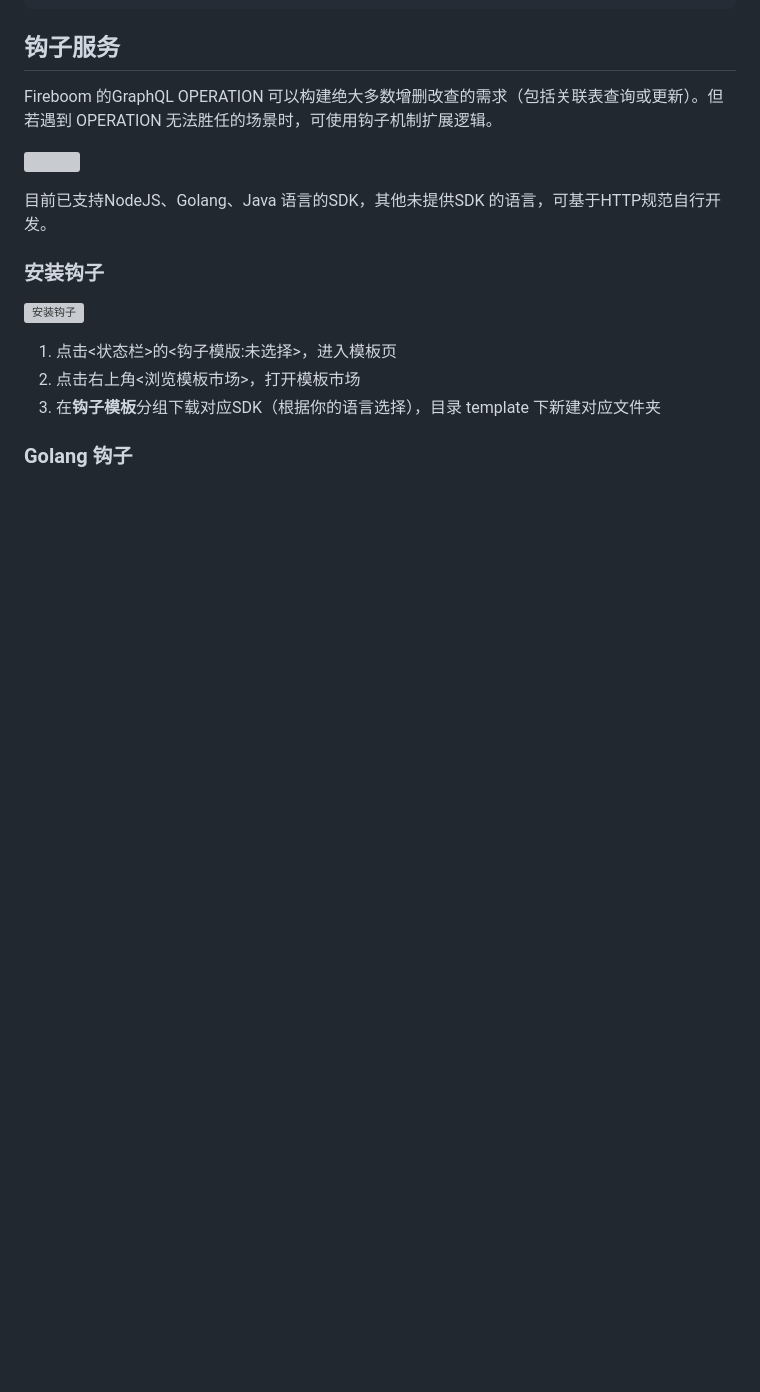
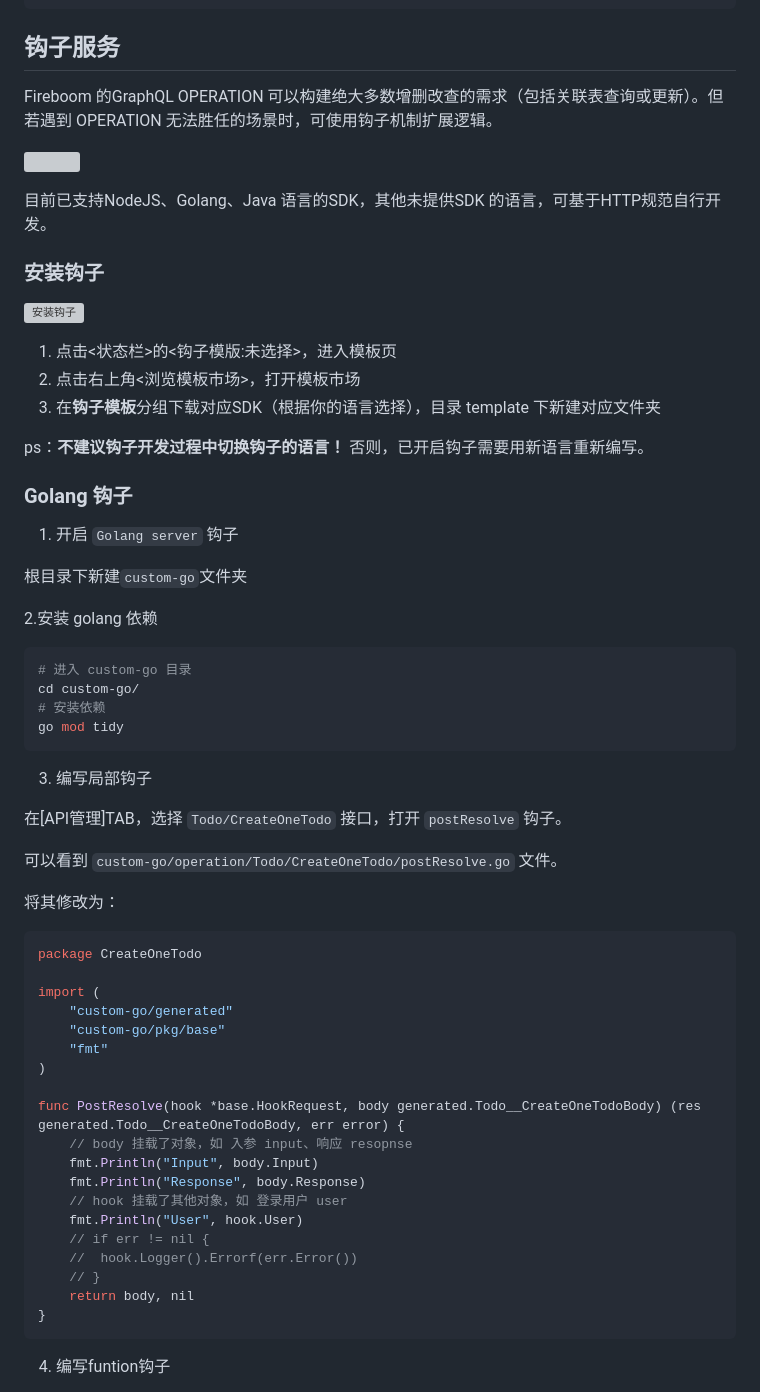
Before and after one commit to fireboomio/fireboom, a Markdown page: README.md, the part around the change printed below. Drawn GitHub-style; blank space fills up the shorter version; grey boxes are pictures that could not be loaded.

````diff
--- a/README.md
+++ b/README.md
@@ -153,6 +173,49 @@ Fireboom 的GraphQL OPERATION 可以构建绝大多数增删改查的需求（
 2. 点击右上角<浏览模板市场>，打开模板市场
 3. 在**钩子模板**分组下载对应SDK（根据你的语言选择），目录 template 下新建对应文件夹
 
+ps：**不建议钩子开发过程中切换钩子的语言！** 否则，已开启钩子需要用新语言重新编写。
+
 ### Golang 钩子
 
+1. 开启 `Golang server` 钩子
 
+根目录下新建`custom-go`文件夹
+
+2.安装 golang 依赖
+```sh
+# 进入 custom-go 目录
+cd custom-go/
+# 安装依赖
+go mod tidy
+```
+3. 编写局部钩子
+
+在[API管理]TAB，选择 `Todo/CreateOneTodo` 接口，打开 `postResolve` 钩子。
+
+可以看到 `custom-go/operation/Todo/CreateOneTodo/postResolve.go` 文件。
+
+将其修改为：
+
+```go
+package CreateOneTodo
+
+import (
+	"custom-go/generated"
+	"custom-go/pkg/base"
+	"fmt"
+)
+
+func PostResolve(hook *base.HookRequest, body generated.Todo__CreateOneTodoBody) (res generated.Todo__CreateOneTodoBody, err error) {
+	// body 挂载了对象，如 入参 input、响应 resopnse
+	fmt.Println("Input", body.Input)
+	fmt.Println("Response", body.Response)
+	// hook 挂载了其他对象，如 登录用户 user
+	fmt.Println("User", hook.User)
+	// if err != nil {
+	// 	hook.Logger().Errorf(err.Error())
+	// }
+	return body, nil
+}
+```
+4. 编写funtion钩子
+
````
Also changed, not shown: other parts of README.md (+170 -35 lines).
